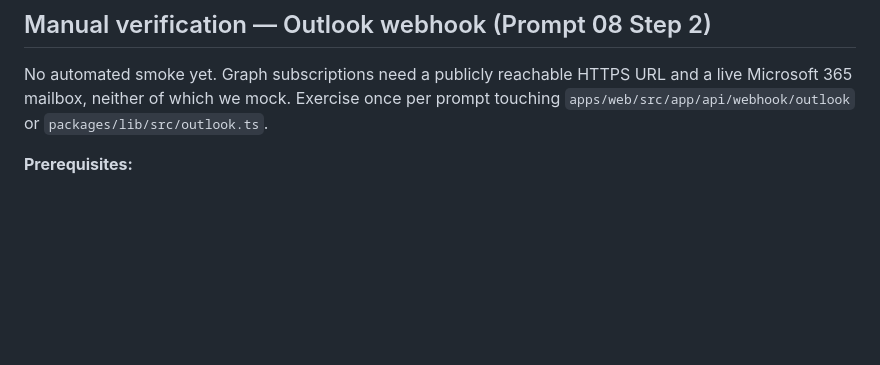
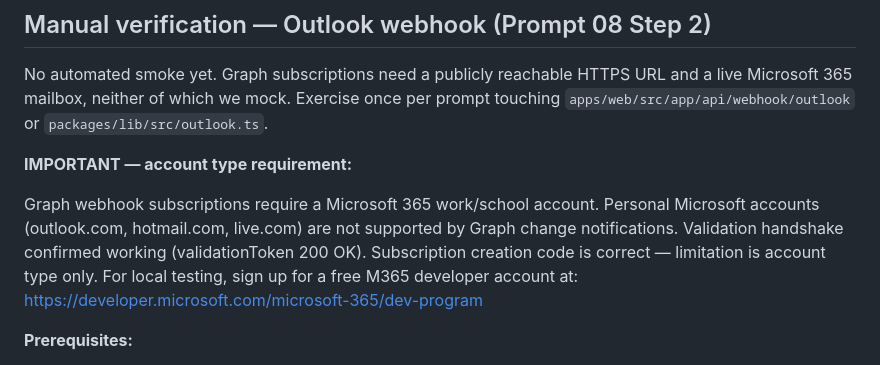
Before and after one commit to billwest-Testground/LMBR, a Markdown page: scripts/README.md, the part around the change. Rendered like a GitHub page; blank space fills up the shorter version.

```diff
--- a/scripts/README.md
+++ b/scripts/README.md
@@ -105,6 +105,10 @@ Both scripts exit 1 on failure, 0 on success. Option A can be wired into CI toda
 
 No automated smoke yet. Graph subscriptions need a publicly reachable HTTPS URL and a live Microsoft 365 mailbox, neither of which we mock. Exercise once per prompt touching `apps/web/src/app/api/webhook/outlook` or `packages/lib/src/outlook.ts`.
 
+**IMPORTANT — account type requirement:**
+
+Graph webhook subscriptions require a Microsoft 365 work/school account. Personal Microsoft accounts (outlook.com, hotmail.com, live.com) are not supported by Graph change notifications. Validation handshake confirmed working (validationToken 200 OK). Subscription creation code is correct — limitation is account type only. For local testing, sign up for a free M365 developer account at: https://developer.microsoft.com/microsoft-365/dev-program
+
 **Prerequisites:**
 
 - Dev server exposed at a public HTTPS URL (ngrok, Cloudflare Tunnel, or deployed preview).
```
Also changed, not shown: CLAUDE.md (+20 -15 lines).
